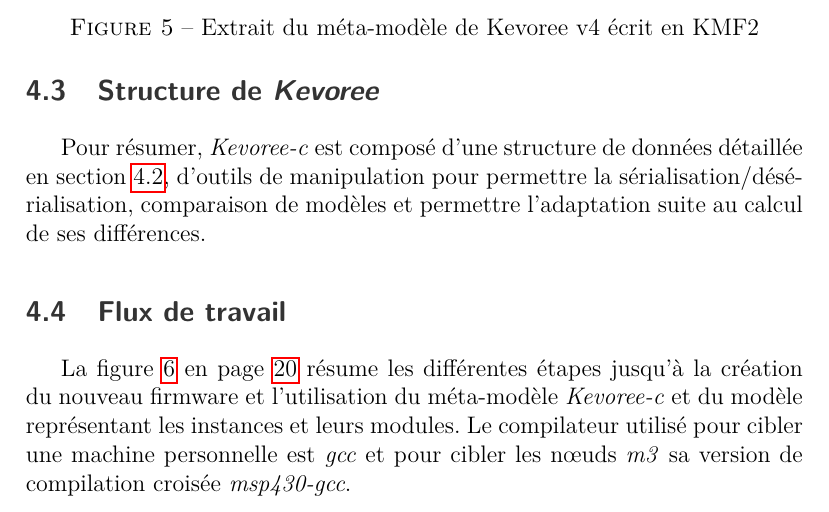
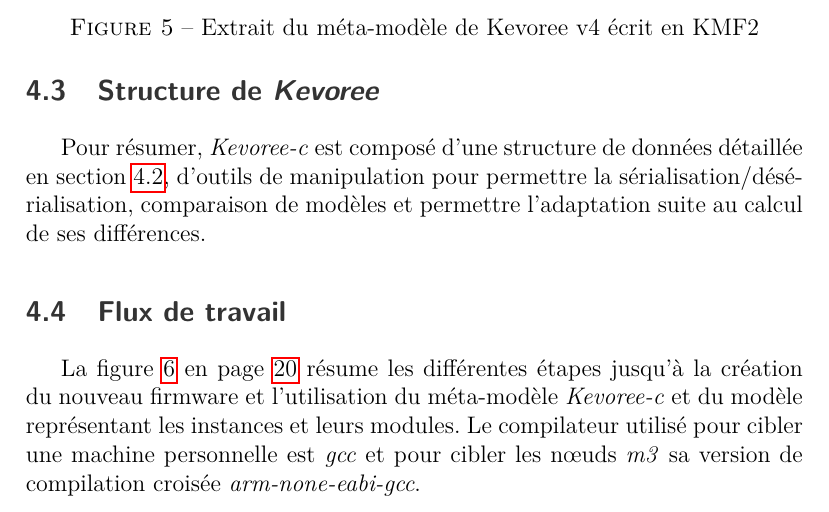
Before and after one commit to AlexandreRio/rapport-de-stage-2015, a LaTeX document (rapport.tex, which reads partie4.tex): part of page 21 of 38, cut so that both start at the same text. Compiled offline with pdfLaTeX.

Commit message:
fix compiler name

```diff
--- a/partie4.tex
+++ b/partie4.tex
@@ -29,7 +29,7 @@
 
 \subsection{Flux de travail}
 
-La figure \ref{workfow} en page \pageref{workfow} résume les différentes étapes jusqu'à la création du nouveau firmware et l'utilisation du méta-modèle \emph{Kevoree-c} et du modèle représentant les instances et leurs modules. Le compilateur utilisé pour cibler une machine personnelle est \emph{gcc} et pour cibler les nœuds \emph{m3} sa version de compilation croisée \emph{msp430-gcc}.
+La figure \ref{workfow} en page \pageref{workfow} résume les différentes étapes jusqu'à la création du nouveau firmware et l'utilisation du méta-modèle \emph{Kevoree-c} et du modèle représentant les instances et leurs modules. Le compilateur utilisé pour cibler une machine personnelle est \emph{gcc} et pour cibler les nœuds \emph{m3} sa version de compilation croisée \emph{arm-none-eabi-gcc}.
 
 \begin{figure}[ht!]
 \centering
```
Also changed, not shown: images/workflow-schema/workflow.pdf.
